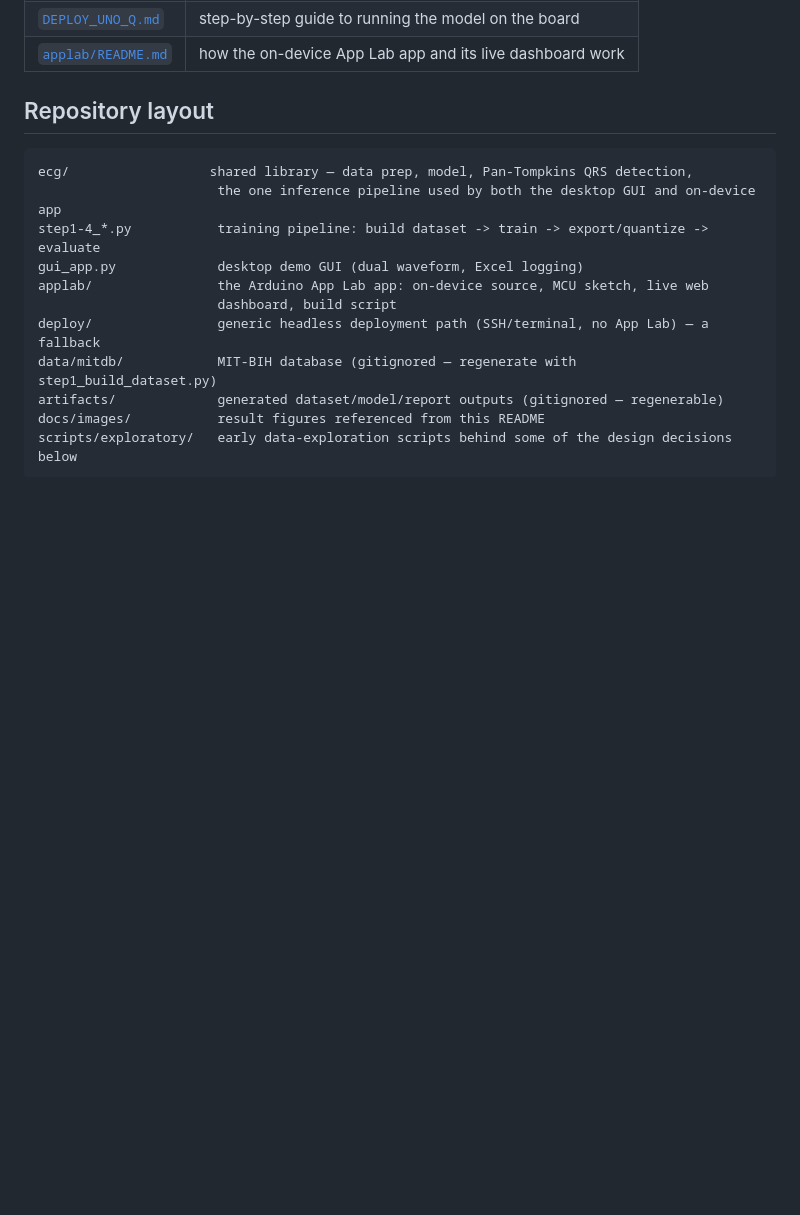
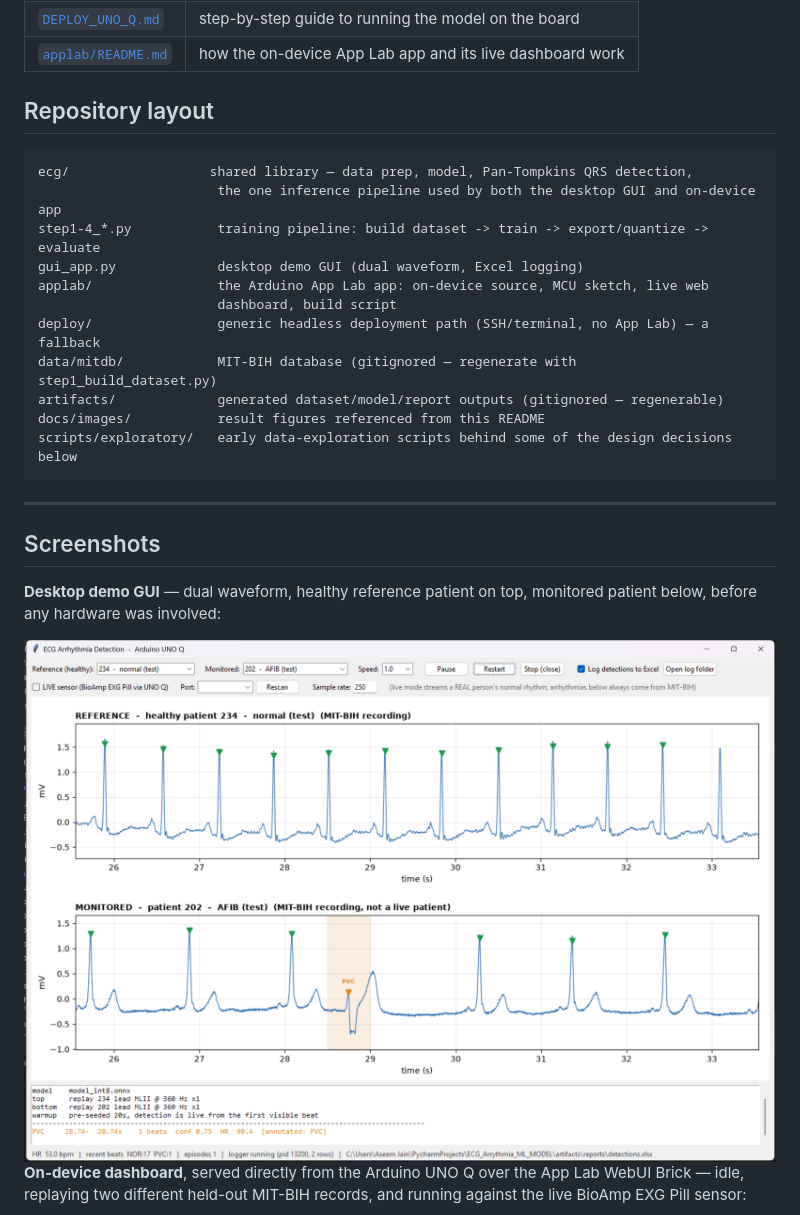
Before and after one commit to aseemj745/ecg-arrhythmia-detection-model-uno-q, a Markdown page: README.md, the part around one of its changes. GitHub-like rendering; pictures changed too: docs/images/desktop_gui.png (added); blank space fills up the shorter version.

````diff
--- a/README.md
+++ b/README.md
@@ -53,3 +53,17 @@ artifacts/             generated dataset/model/report outputs (gitignored — re
 docs/images/           result figures referenced from this README
 scripts/exploratory/   early data-exploration scripts behind some of the design decisions below
 ```
+
+---
+
+## Screenshots
+
+**Desktop demo GUI** — dual waveform, healthy reference patient on top,
+monitored patient below, before any hardware was involved:
+
+<img src="docs/images/desktop_gui.png" alt="Desktop GUI: dual waveform, reference patient vs monitored patient, PVC detected and shaded" width="800">
+
+**On-device dashboard**, served directly from the Arduino UNO Q over the
+App Lab WebUI Brick — idle, replaying two different held-out MIT-BIH
+records, and running against the live BioAmp EXG Pill sensor:
+
````
Also changed, not shown: other parts of README.md (+10 -0 lines), docs/images/applab_serial_and_detections_csv.png (added), docs/images/dashboard_demo_record119_pvc.png (added), docs/images/dashboard_demo_record214_lbbb.png (added), docs/images/dashboard_idle.png (added), docs/images/dashboard_live_sensor.png (added), 1 other file.
